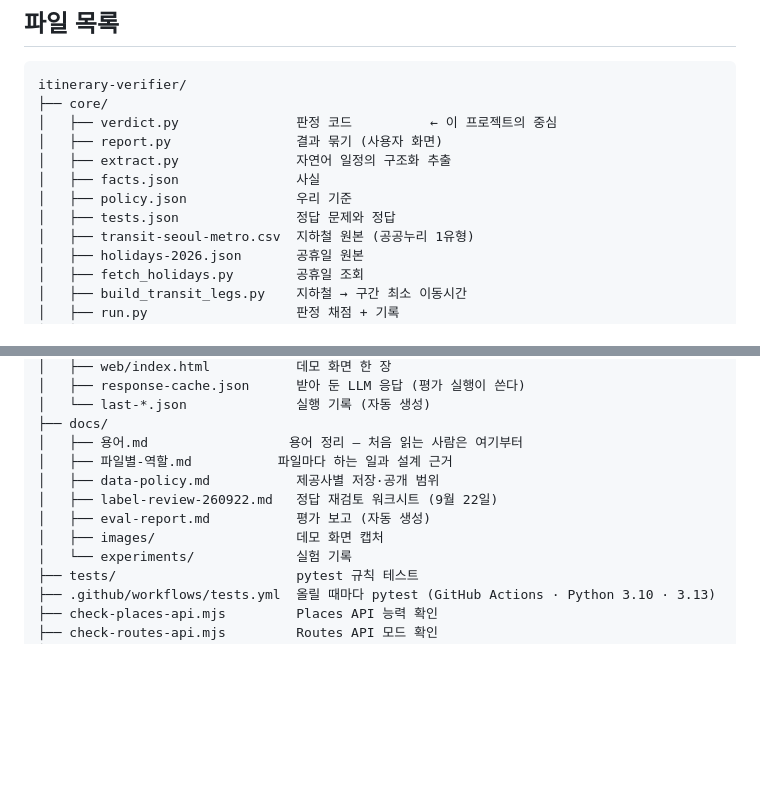
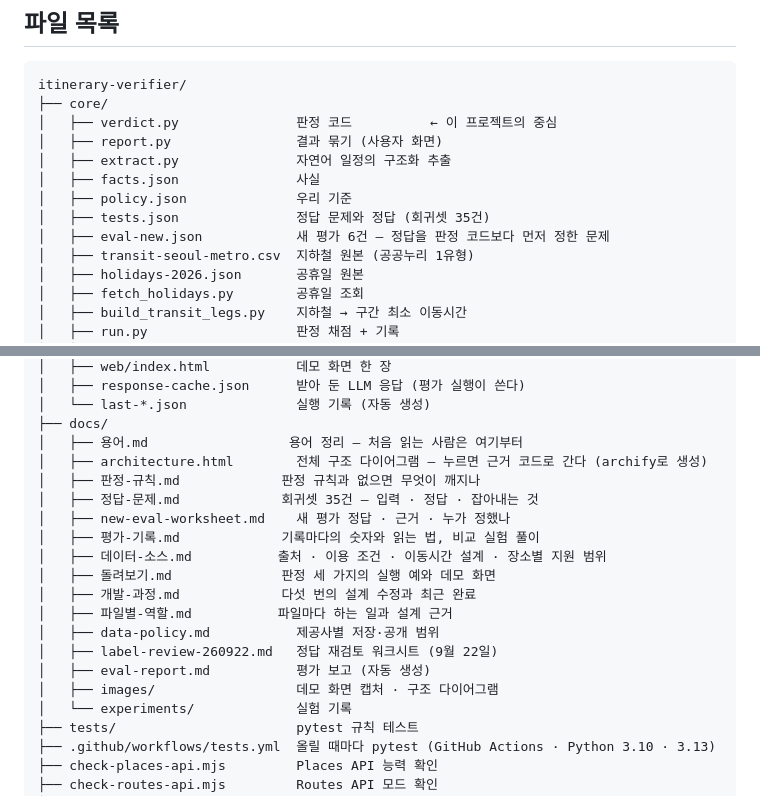
Before and after one commit to jeongrolee-tech/itinerary-verifier, a Markdown page: docs/파일별-역할.md, 2 parts joined by grey strips. GitHub-like rendering; blank space fills up the shorter version.

```diff
--- a/docs/파일별-역할.md
+++ b/docs/파일별-역할.md
@@ -14,7 +14,8 @@ itinerary-verifier/
 │   ├── extract.py               자연어 일정의 구조화 추출
 │   ├── facts.json               사실
 │   ├── policy.json              우리 기준
-│   ├── tests.json               정답 문제와 정답
+│   ├── tests.json               정답 문제와 정답 (회귀셋 35건)
+│   ├── eval-new.json            새 평가 6건 — 정답을 판정 코드보다 먼저 정한 문제
 │   ├── transit-seoul-metro.csv  지하철 원본 (공공누리 1유형)
 │   ├── holidays-2026.json       공휴일 원본
 │   ├── fetch_holidays.py        공휴일 조회
@@ -38,11 +39,19 @@ itinerary-verifier/
 │   └── last-*.json              실행 기록 (자동 생성)
 ├── docs/
 │   ├── 용어.md                  용어 정리 — 처음 읽는 사람은 여기부터
+│   ├── architecture.html        전체 구조 다이어그램 — 누르면 근거 코드로 간다 (archify로 생성)
+│   ├── 판정-규칙.md             판정 규칙과 없으면 무엇이 깨지나
+│   ├── 정답-문제.md             회귀셋 35건 — 입력 · 정답 · 잡아내는 것
+│   ├── new-eval-worksheet.md    새 평가 정답 · 근거 · 누가 정했나
+│   ├── 평가-기록.md             기록마다의 숫자와 읽는 법, 비교 실험 풀이
+│   ├── 데이터-소스.md           출처 · 이용 조건 · 이동시간 설계 · 장소별 지원 범위
+│   ├── 돌려보기.md              판정 세 가지의 실행 예와 데모 화면
+│   ├── 개발-과정.md             다섯 번의 설계 수정과 최근 완료
 │   ├── 파일별-역할.md           파일마다 하는 일과 설계 근거
 │   ├── data-policy.md           제공사별 저장·공개 범위
 │   ├── label-review-260922.md   정답 재검토 워크시트 (9월 22일)
 │   ├── eval-report.md           평가 보고 (자동 생성)
-│   ├── images/                  데모 화면 캡처
+│   ├── images/                  데모 화면 캡처 · 구조 다이어그램
 │   └── experiments/             실험 기록
 ├── tests/                       pytest 규칙 테스트
 ├── .github/workflows/tests.yml  올릴 때마다 pytest (GitHub Actions · Python 3.10 · 3.13)
```
Also changed, not shown: README.md (+5 -7 lines), docs/images/architecture.png (added), 2 other files.
